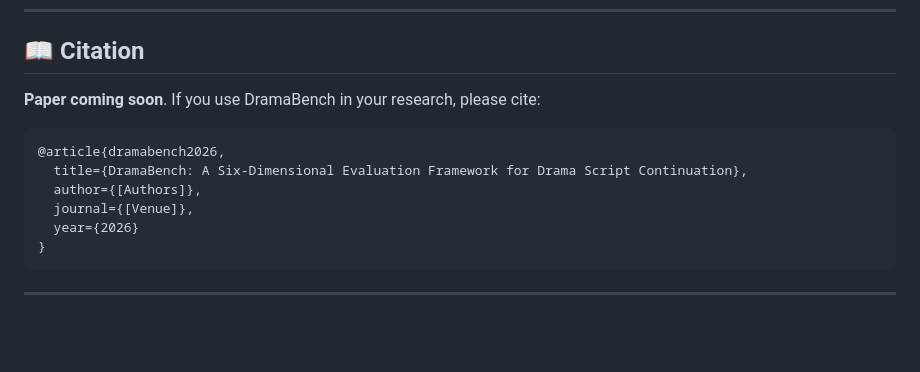
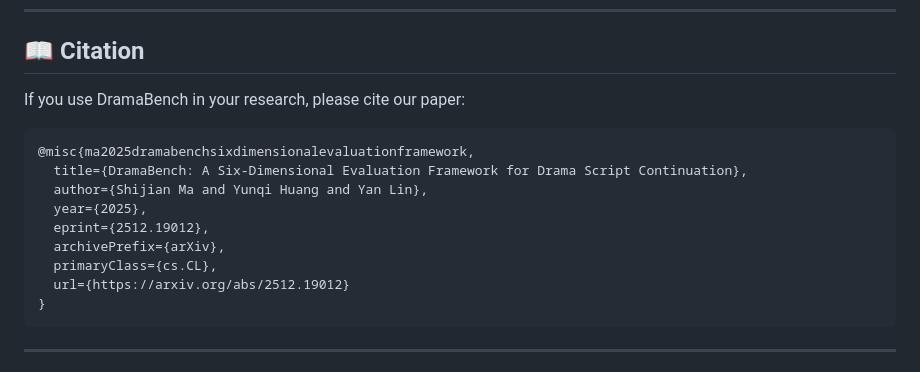
Before and after one commit to IIIIQIIII/DramaBench, a Markdown page: README.md, the part around one of its changes. GitHub-like rendering; blank space fills up the shorter version.

````diff
--- a/README.md
+++ b/README.md
@@ -352,13 +362,16 @@ We welcome contributions to DramaBench! Areas for contribution:
 ## 📖 Citation
 
-**Paper coming soon**. If you use DramaBench in your research, please cite:
+If you use DramaBench in your research, please cite our paper:
 
 ```bibtex
-@article{dramabench2026,
+@misc{ma2025dramabenchsixdimensionalevaluationframework,
   title={DramaBench: A Six-Dimensional Evaluation Framework for Drama Script Continuation},
-  author={[Authors]},
-  journal={[Venue]},
-  year={2026}
+  author={Shijian Ma and Yunqi Huang and Yan Lin},
+  year={2025},
+  eprint={2512.19012},
+  archivePrefix={arXiv},
+  primaryClass={cs.CL},
+  url={https://arxiv.org/abs/2512.19012}
 }
 ```
 
````
Also changed, not shown: other parts of README.md (+12 -1 lines).
